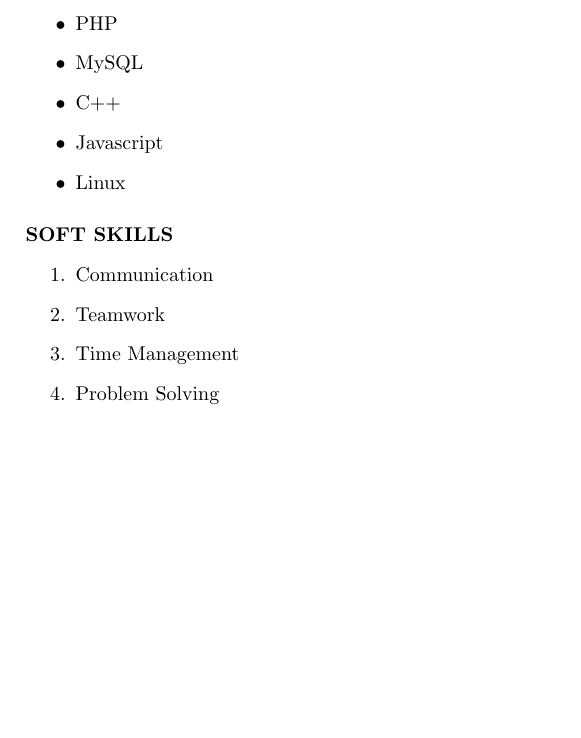
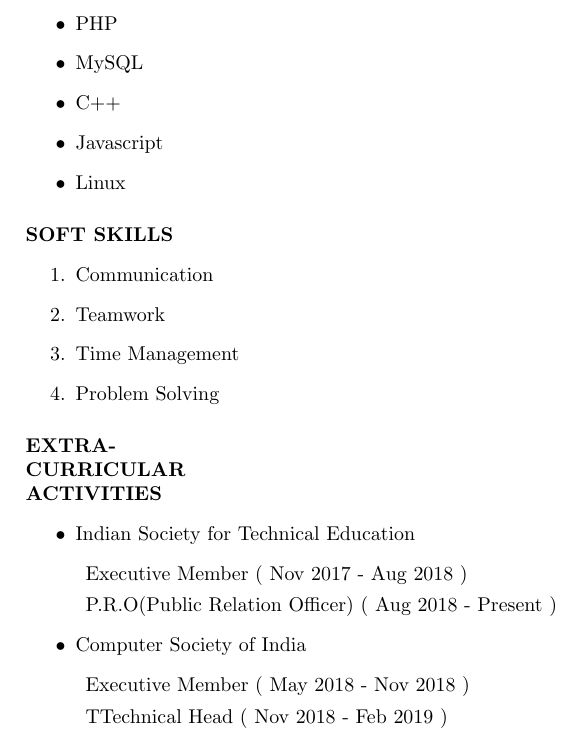
Before and after one commit to Sbgndec/ShubhamBaranwal_Resume, a LaTeX CV (Resume.tex): part of page 2 of 2, cut so that both start at the same text, the shorter picture padded with empty space. Compiled offline with pdfLaTeX.

Commit message:
Extra curricular activities

```diff
--- a/Resume.tex
+++ b/Resume.tex
@@ -102,5 +102,19 @@
 	\item Time Management
 	\item Problem Solving
 \end{enumerate}
+\paragraph{\textbf{EXTRA-\\CURRICULAR\\ACTIVITIES }}
+
+\begin{itemize}
+	\item Indian Society for Technical Education
+	\begin{description}
+		\item Executive Member  ( Nov 2017 - Aug 2018 )
+		\item P.R.O(Public Relation Officer)   ( Aug 2018 - Present )
+	\end{description}
+	\item Computer Society of India
+	\begin{description}
+		\item Executive Member  ( May 2018 - Nov 2018 )
+		\item TTechnical Head  ( Nov 2018 - Feb 2019 )
+	\end{description}
+\end{itemize}
 
 \end{document}
```
Also changed, not shown: Resume.pdf, 3 other files.
